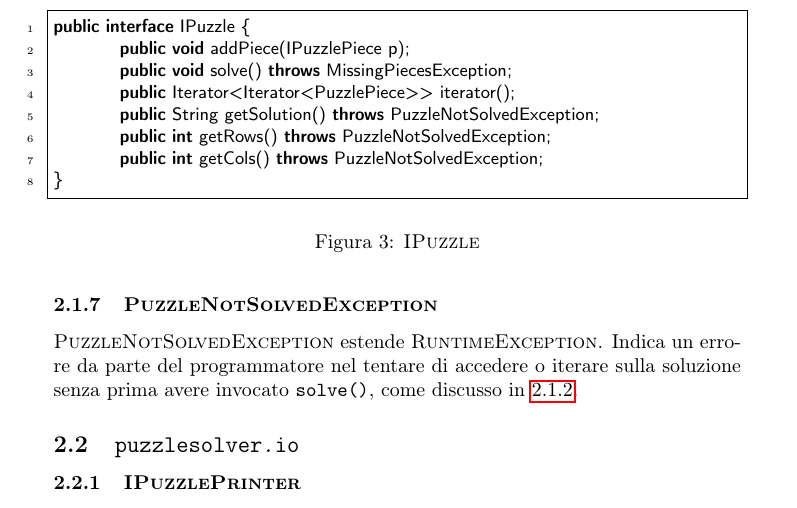
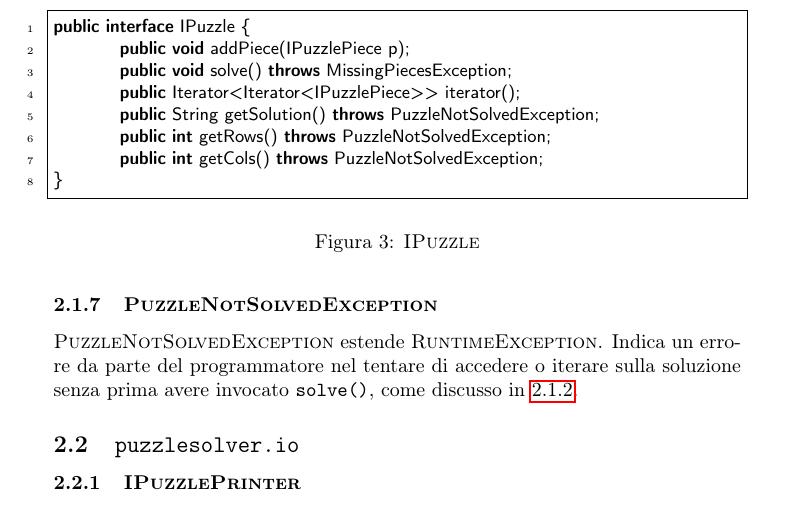
Before and after one commit to delca85/puzzlesolver, a LaTeX paper (parte1/relazione/relazione.tex): part of page 5 of 7, cut so that both start at the same text. Compiled offline with pdfLaTeX.

Commit message:
Fix yet another typo in relazione.tex

```diff
--- a/parte1/relazione/relazione.tex
+++ b/parte1/relazione/relazione.tex
@@ -172,7 +172,7 @@ Non \`e prevista una eccezione da sollevare in caso di pezzi \emph{in eccesso} o
 public interface IPuzzle {
 	public void addPiece(IPuzzlePiece p);
 	public void solve() throws MissingPiecesException;
-	public Iterator<Iterator<PuzzlePiece>> iterator();
+	public Iterator<Iterator<IPuzzlePiece>> iterator();
 	public String getSolution() throws PuzzleNotSolvedException;
 	public int getRows() throws PuzzleNotSolvedException;
 	public int getCols() throws PuzzleNotSolvedException;
```
Also changed, not shown: parte1/relazione/relazione.pdf.
